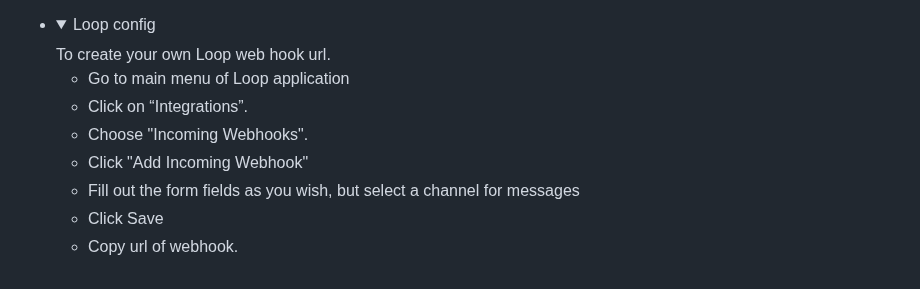
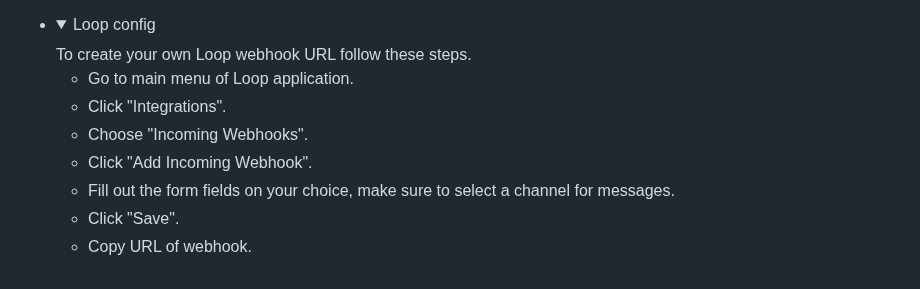
Before and after one commit to qa-guru/allure-notifications, a Markdown page: README.md, the part around the change. GitHub-like rendering; folded sections open.

Commit message:
Update README.md
Co-authored-by: Valery Yatsynovich <valeryyatsynovich@gmail.com>

```diff
--- a/README.md
+++ b/README.md
@@ -233,14 +233,14 @@ java "-DconfigFile=notifications/config.json" -jar ../allure-notifications-4.2.1
   </details>
 + <details>
     <summary>Loop config</summary>
-    To create your own Loop web hook url.
+    To create your own Loop webhook URL follow these steps.
     <ul>
-      <li>Go to main menu of Loop application</li>
-      <li>Click on “Integrations”.</li>
+      <li>Go to main menu of Loop application.</li>
+      <li>Click "Integrations".</li>
       <li>Choose "Incoming Webhooks".</li>
-      <li>Click "Add Incoming Webhook"</li>
-      <li>Fill out the form fields as you wish, but select a channel for messages</li>
-      <li>Click Save</li>
-      <li>Copy url of webhook.</li>
+      <li>Click "Add Incoming Webhook".</li>
+      <li>Fill out the form fields on your choice, make sure to select a channel for messages.</li>
+      <li>Click "Save".</li>
+      <li>Copy URL of webhook.</li>
     </ul>
   </details>
```
